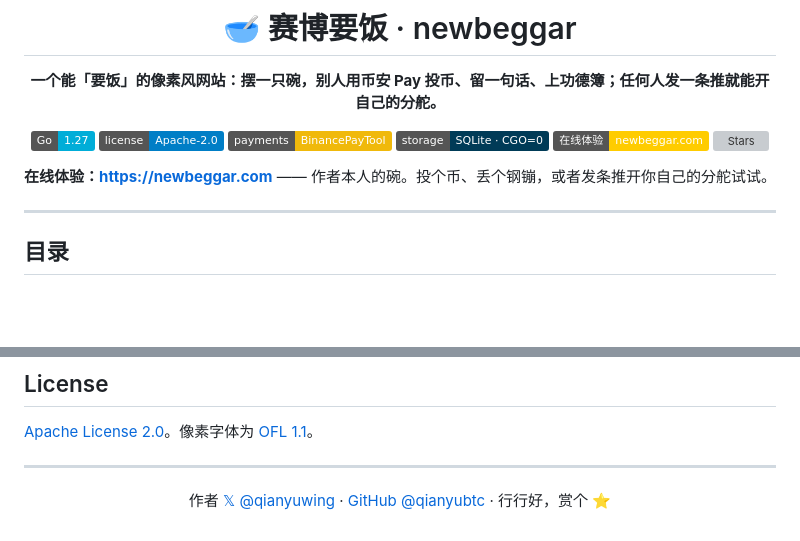
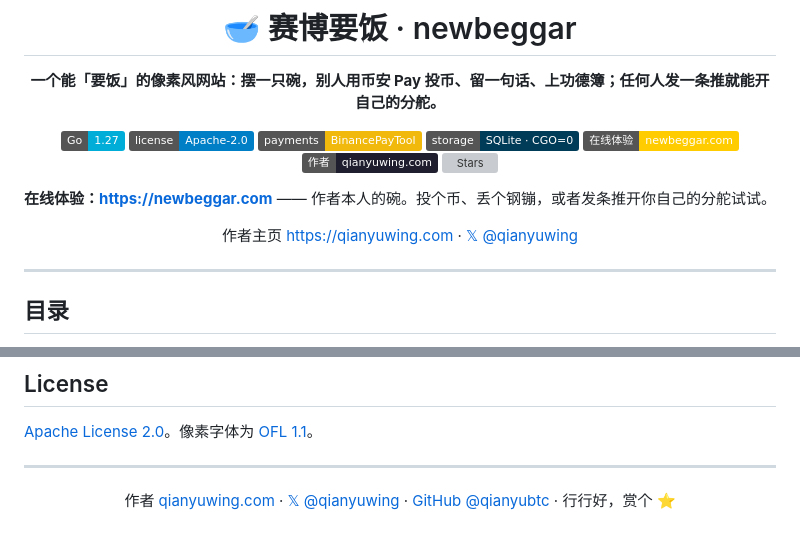
Before and after one commit to qianyubtc/newbeggar, a Markdown page: README.md, 2 parts joined by grey strips. Drawn GitHub-style; badges without logos; blank space fills up the shorter version; grey boxes are pictures that could not be loaded.

Commit message:
优化 README

```diff
--- a/README.md
+++ b/README.md
@@ -9,9 +9,12 @@
 [![Payments](https://img.shields.io/badge/payments-BinancePayTool-F0B90B?logo=binance&logoColor=white)](https://github.com/qianyubtc/BinancePayTool)
 [![SQLite](https://img.shields.io/badge/storage-SQLite%20%C2%B7%20CGO%3D0-003B57?logo=sqlite&logoColor=white)](#技术栈)
 [![Live](https://img.shields.io/badge/在线体验-newbeggar.com-ffcc00)](https://newbeggar.com)
+[![Author](https://img.shields.io/badge/作者-qianyuwing.com-1e1e2e)](https://qianyuwing.com)
 [![Stars](https://img.shields.io/github/stars/qianyubtc/newbeggar?style=social)](https://github.com/qianyubtc/newbeggar/stargazers)
 
 **在线体验：<https://newbeggar.com>** —— 作者本人的碗。投个币、丢个钢镚，或者发条推开你自己的分舵试试。
+
+作者主页 <https://qianyuwing.com> · [𝕏 @qianyuwing](https://x.com/qianyuwing)
 
 </div>
 
@@ -266,6 +269,6 @@ Go 1.27 · 标准库 `net/http` + `html/template`（模板、字体、静态资
 
 <div align="center">
 
-作者 [𝕏 @qianyuwing](https://x.com/qianyuwing) · [GitHub @qianyubtc](https://github.com/qianyubtc) · 行行好，赏个 ⭐
+作者 [qianyuwing.com](https://qianyuwing.com) · [𝕏 @qianyuwing](https://x.com/qianyuwing) · [GitHub @qianyubtc](https://github.com/qianyubtc) · 行行好，赏个 ⭐
 
 </div>
```
